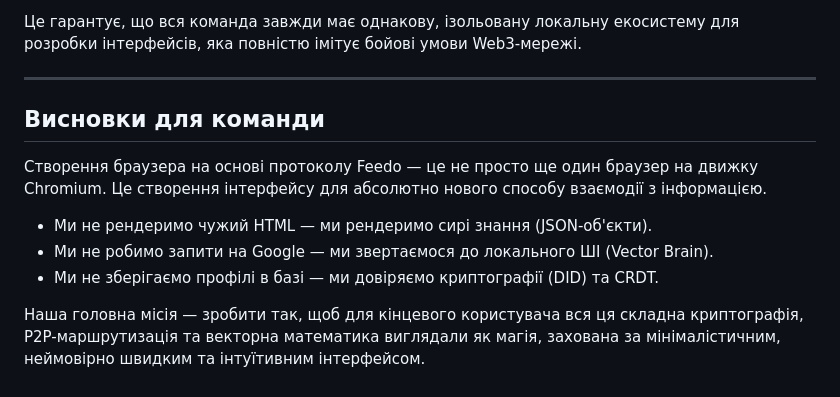
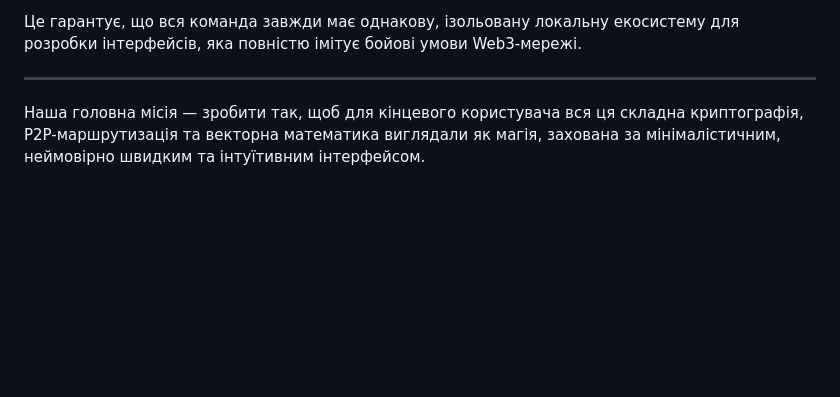
Before and after one commit to Ashixi/browser, a Markdown page: KNOWLEDGE_BASE.md, the part around one of its changes. Drawn GitHub-style; blank space fills up the shorter version.

```diff
--- a/KNOWLEDGE_BASE.md
+++ b/KNOWLEDGE_BASE.md
@@ -145,11 +145,6 @@ Web3 — це асинхронне середовище. Коли браузер
 
 ---
 
-## Висновки для команди
 
-Створення браузера на основі протоколу Feedo — це не просто ще один браузер на движку Chromium. Це створення інтерфейсу для абсолютно нового способу взаємодії з інформацією.
-- Ми не рендеримо чужий HTML — ми рендеримо сирі знання (JSON-об'єкти).
-- Ми не робимо запити на Google — ми звертаємося до локального ШІ (Vector Brain).
-- Ми не зберігаємо профілі в базі — ми довіряємо криптографії (DID) та CRDT.
 
 Наша головна місія — зробити так, щоб для кінцевого користувача вся ця складна криптографія, P2P-маршрутизація та векторна математика виглядали як магія, захована за мінімалістичним, неймовірно швидким та інтуїтивним інтерфейсом.
```
Also changed, not shown: other parts of KNOWLEDGE_BASE.md (+4 -4 lines).
